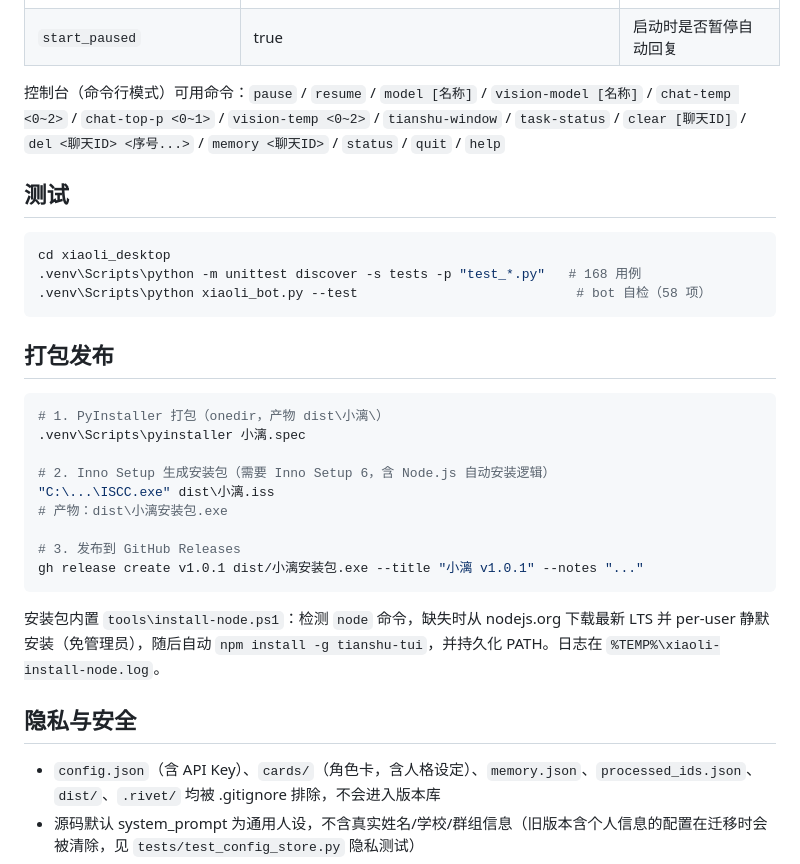
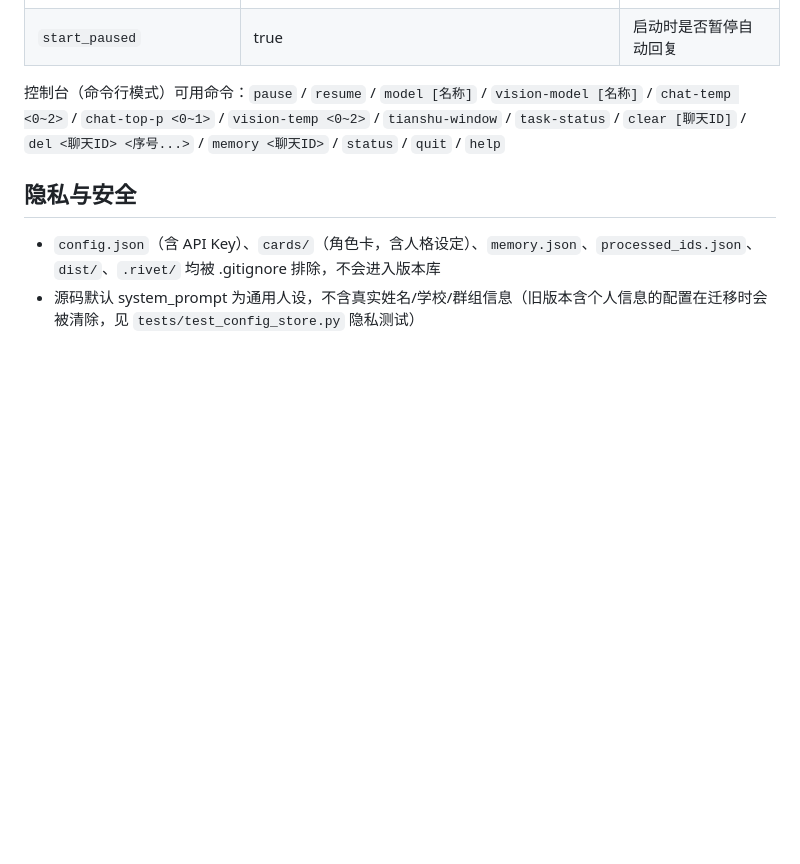
Before and after one commit to wens6515/weixin-wechat-wxauto-ocr-xiaoli, a Markdown page: README.md, the part around one of its changes. Rendered like a GitHub page; blank space fills up the shorter version.

````diff
--- a/README.md
+++ b/README.md
@@ -101,30 +132,6 @@ flowchart LR
 
 控制台（命令行模式）可用命令：`pause` / `resume` / `model [名称]` / `vision-model [名称]` / `chat-temp <0~2>` / `chat-top-p <0~1>` / `vision-temp <0~2>` / `tianshu-window` / `task-status` / `clear [聊天ID]` / `del <聊天ID> <序号...>` / `memory <聊天ID>` / `status` / `quit` / `help`
 
-## 测试
-
-```bash
-cd xiaoli_desktop
-.venv\Scripts\python -m unittest discover -s tests -p "test_*.py"   # 168 用例
-.venv\Scripts\python xiaoli_bot.py --test                            # bot 自检（58 项）
-```
-
-## 打包发布
-
-```bash
-# 1. PyInstaller 打包（onedir，产物 dist\小漓\）
-.venv\Scripts\pyinstaller 小漓.spec
-
-# 2. Inno Setup 生成安装包（需要 Inno Setup 6，含 Node.js 自动安装逻辑）
-"C:\...\ISCC.exe" dist\小漓.iss
-# 产物：dist\小漓安装包.exe
-
-# 3. 发布到 GitHub Releases
-gh release create v1.0.1 dist/小漓安装包.exe --title "小漓 v1.0.1" --notes "..."
-```
-
-安装包内置 `tools\install-node.ps1`：检测 `node` 命令，缺失时从 nodejs.org 下载最新 LTS 并 per-user 静默安装（免管理员），随后自动 `npm install -g tianshu-tui`，并持久化 PATH。日志在 `%TEMP%\xiaoli-install-node.log`。
-
 ## 隐私与安全
 
 - `config.json`（含 API Key）、`cards/`（角色卡，含人格设定）、`memory.json`、`processed_ids.json`、`dist/`、`.rivet/` 均被 .gitignore 排除，不会进入版本库
````
Also changed, not shown: other parts of README.md (+31 -0 lines).
